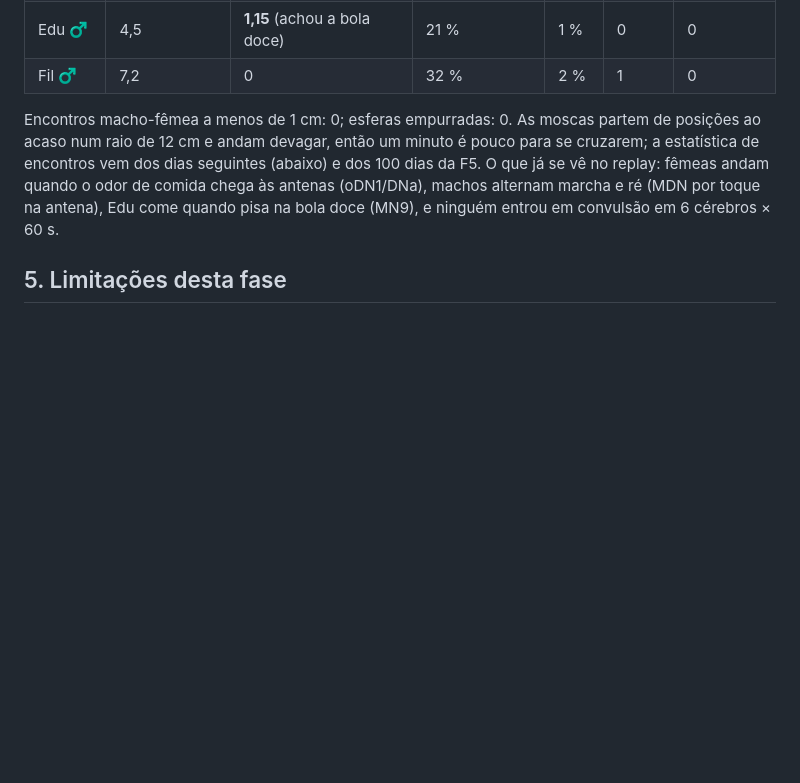
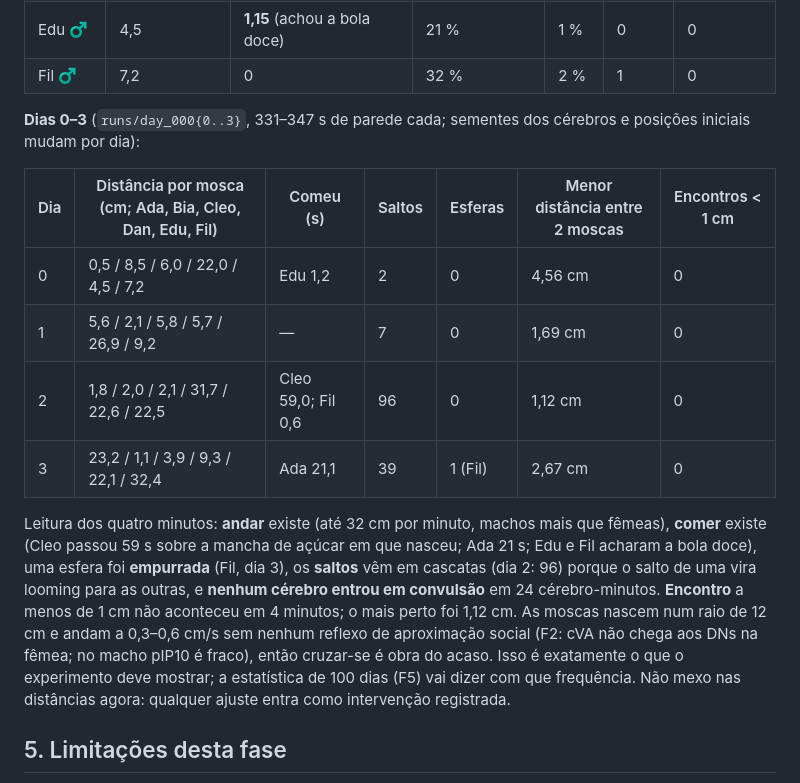
Before and after one commit to Zidanski/matrix-das-moscas, a Markdown page: docs/F3_mundo.md, the part around the change. Drawn GitHub-style; blank space fills up the shorter version.

Commit message:
docs F3: quatro dias simulados (andar, comer, esfera empurrada, saltos em cascata, zero encontros)
Co-Authored-By: Claude Fable 5.1 <noreply@anthropic.com>

```diff
--- a/docs/F3_mundo.md
+++ b/docs/F3_mundo.md
@@ -85,13 +85,28 @@ Ninguém comeu, ninguém se encontrou. Intervenção registrada: ganhos de march
 | Edu ♂ | 4,5 | **1,15** (achou a bola doce) | 21 % | 1 % | 0 | 0 |
 | Fil ♂ | 7,2 | 0 | 32 % | 2 % | 1 | 0 |
 
-Encontros macho-fêmea a menos de 1 cm: 0; esferas empurradas: 0. As moscas
-partem de posições ao acaso num raio de 12 cm e andam devagar, então um
-minuto é pouco para se cruzarem; a estatística de encontros vem dos dias
-seguintes (abaixo) e dos 100 dias da F5. O que já se vê no replay: fêmeas
-andam quando o odor de comida chega às antenas (oDN1/DNa), machos alternam
-marcha e ré (MDN por toque na antena), Edu come quando pisa na bola doce
-(MN9), e ninguém entrou em convulsão em 6 cérebros × 60 s.
+**Dias 0–3** (`runs/day_000{0..3}`, 331–347 s de parede cada; sementes dos
+cérebros e posições iniciais mudam por dia):
+
+| Dia | Distância por mosca (cm; Ada, Bia, Cleo, Dan, Edu, Fil) | Comeu (s) | Saltos | Esferas | Menor distância entre 2 moscas | Encontros < 1 cm |
+|---|---|---|---|---|---|---|
+| 0 | 0,5 / 8,5 / 6,0 / 22,0 / 4,5 / 7,2 | Edu 1,2 | 2 | 0 | 4,56 cm | 0 |
+| 1 | 5,6 / 2,1 / 5,8 / 5,7 / 26,9 / 9,2 | — | 7 | 0 | 1,69 cm | 0 |
+| 2 | 1,8 / 2,0 / 2,1 / 31,7 / 22,6 / 22,5 | Cleo 59,0; Fil 0,6 | 96 | 0 | 1,12 cm | 0 |
+| 3 | 23,2 / 1,1 / 3,9 / 9,3 / 22,1 / 32,4 | Ada 21,1 | 39 | 1 (Fil) | 2,67 cm | 0 |
+
+Leitura dos quatro minutos: **andar** existe (até 32 cm por minuto, machos
+mais que fêmeas), **comer** existe (Cleo passou 59 s sobre a mancha de açúcar
+em que nasceu; Ada 21 s; Edu e Fil acharam a bola doce), uma esfera foi
+**empurrada** (Fil, dia 3), os **saltos** vêm em cascatas (dia 2: 96) porque
+o salto de uma vira looming para as outras, e **nenhum cérebro entrou em
+convulsão** em 24 cérebro-minutos. **Encontro** a menos de 1 cm não aconteceu
+em 4 minutos; o mais perto foi 1,12 cm. As moscas nascem num raio de 12 cm e
+andam a 0,3–0,6 cm/s sem nenhum reflexo de aproximação social (F2: cVA não
+chega aos DNs na fêmea; no macho pIP10 é fraco), então cruzar-se é obra do
+acaso. Isso é exatamente o que o experimento deve mostrar; a estatística de
+100 dias (F5) vai dizer com que frequência. Não mexo nas distâncias agora:
+qualquer ajuste entra como intervenção registrada.
 
 ## 5. Limitações desta fase
 
```
